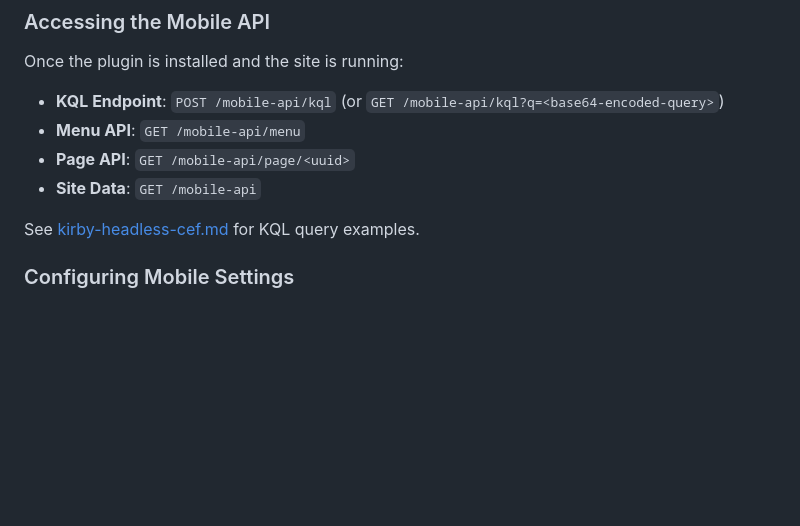
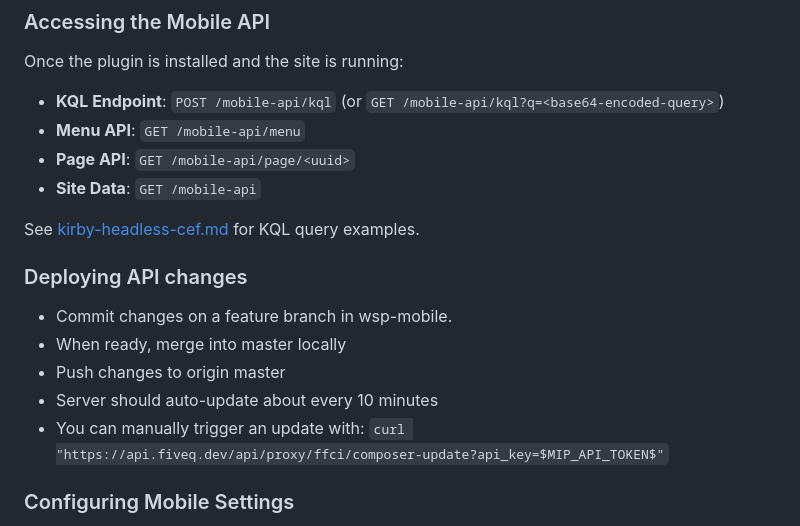
Before and after one commit to FiveQInnovations/mip-mobile-app, a Markdown page: README.md, the part around the change. Rendered like a GitHub page; blank space fills up the shorter version.

Commit message:
document how to trigger a composer update for ffci server

```diff
--- a/README.md
+++ b/README.md
@@ -202,6 +202,14 @@ Once the plugin is installed and the site is running:
 
 See [kirby-headless-cef.md](docs/kirby-headless-cef.md) for KQL query examples.
 
+
+### Deploying API changes
+- Commit changes on a feature branch in wsp-mobile.
+- When ready, merge into master locally
+- Push changes to origin master
+- Server should auto-update about every 10 minutes
+- You can manually trigger an update with: `curl "https://api.fiveq.dev/api/proxy/ffci/composer-update?api_key=$MIP_API_TOKEN$"`
+
 ### Configuring Mobile Settings
 
 1. Log into the Kirby Panel at `/panel`
```
